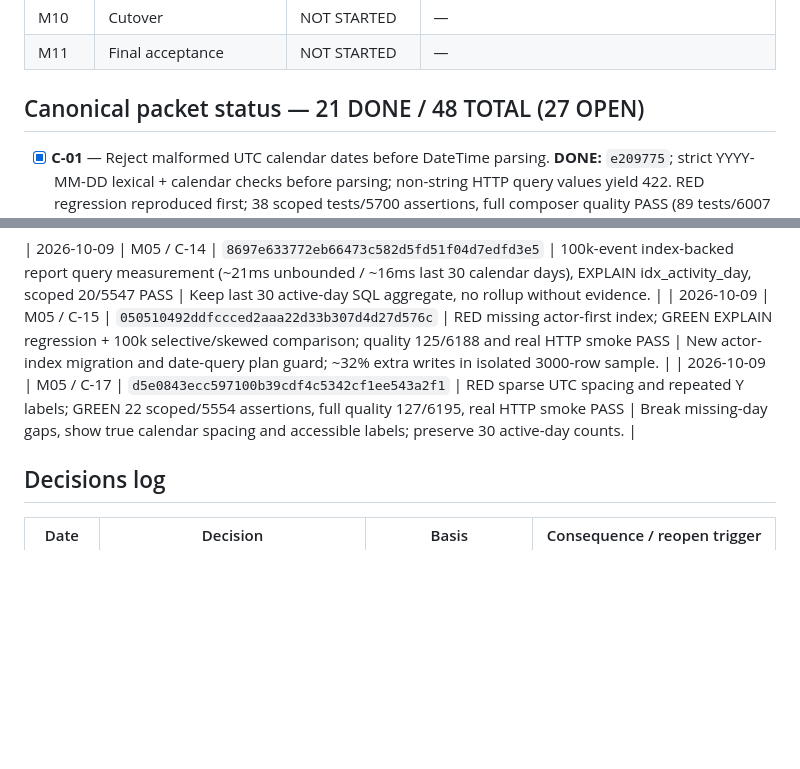
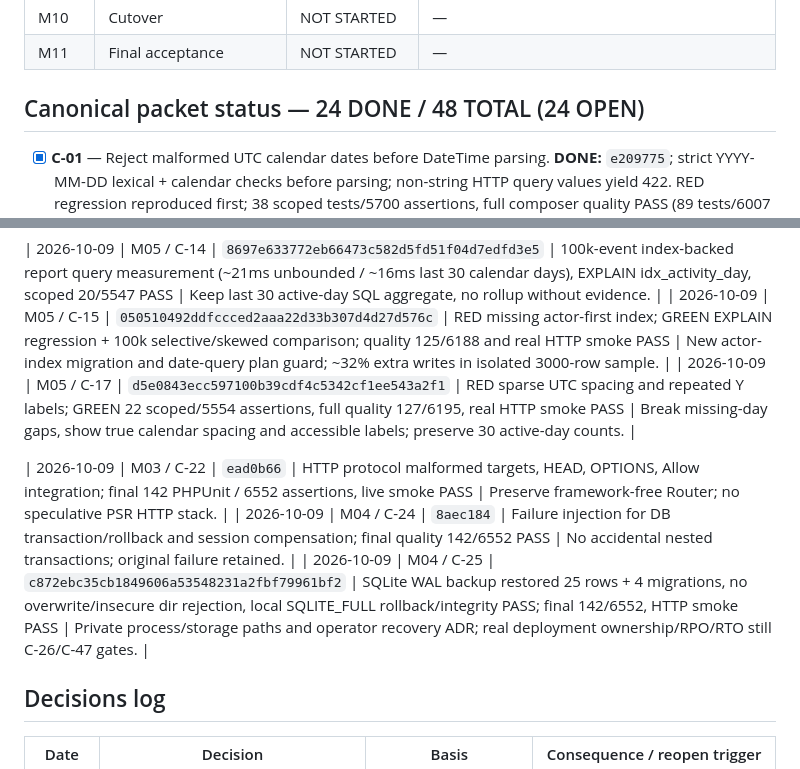
Before and after one commit to shomsy/fast-corporation-php-task, a Markdown page: docs/roadmap/EXECUTION-PROGRESS.md, 2 parts joined by grey strips. Rendered like a GitHub page; blank space fills up the shorter version.

```diff
--- a/docs/roadmap/EXECUTION-PROGRESS.md
+++ b/docs/roadmap/EXECUTION-PROGRESS.md
@@ -25,7 +25,7 @@
 | M10 | Cutover | NOT STARTED | — |
 | M11 | Final acceptance | NOT STARTED | — |
 
-## Canonical packet status — 21 DONE / 48 TOTAL (27 OPEN)
+## Canonical packet status — 24 DONE / 48 TOTAL (24 OPEN)
 
 - [x] **C-01** — Reject malformed UTC calendar dates before DateTime parsing. **DONE:** `e209775`; strict YYYY-MM-DD lexical + calendar checks before parsing; non-string HTTP query values yield 422. RED regression reproduced first; 38 scoped tests/5700 assertions, full composer quality PASS (89 tests/6007 assertions), HTTP smoke PASS.
 - [x] **C-02** — Restore the entry output-buffer depth for both successful and exceptional template rendering. DONE in `31d7484`. Two regressions failed before the fix; Renderer scoped tests PASS (4/11), composer quality PASS (92 tests/6017 assertions; PHPStan/Deptrac/audit PASS), HTTP smoke PASS.
@@ -114,6 +114,10 @@
 | 2026-10-09 | M05 / C-15 | `050510492ddfccced2aaa22d33b307d4d27d576c` | RED missing actor-first index; GREEN EXPLAIN regression + 100k selective/skewed comparison; quality 125/6188 and real HTTP smoke PASS | New actor-index migration and date-query plan guard; ~32% extra writes in isolated 3000-row sample. |
 | 2026-10-09 | M05 / C-17 | `d5e0843ecc597100b39cdf4c5342cf1ee543a2f1` | RED sparse UTC spacing and repeated Y labels; GREEN 22 scoped/5554 assertions, full quality 127/6195, real HTTP smoke PASS | Break missing-day gaps, show true calendar spacing and accessible labels; preserve 30 active-day counts. |
 
+| 2026-10-09 | M03 / C-22 | `ead0b66` | HTTP protocol malformed targets, HEAD, OPTIONS, Allow integration; final 142 PHPUnit / 6552 assertions, live smoke PASS | Preserve framework-free Router; no speculative PSR HTTP stack. |
+| 2026-10-09 | M04 / C-24 | `8aec184` | Failure injection for DB transaction/rollback and session compensation; final quality 142/6552 PASS | No accidental nested transactions; original failure retained. |
+| 2026-10-09 | M04 / C-25 | `c872ebc35cb1849606a53548231a2fbf79961bf2` | SQLite WAL backup restored 25 rows + 4 migrations, no overwrite/insecure dir rejection, local SQLITE_FULL rollback/integrity PASS; final 142/6552, HTTP smoke PASS | Private process/storage paths and operator recovery ADR; real deployment ownership/RPO/RTO still C-26/C-47 gates. |
+
 ## Decisions log
 
 | Date | Decision | Basis | Consequence / reopen trigger |
```
Also changed, not shown: other parts of docs/roadmap/EXECUTION-PROGRESS.md (+8 -8 lines), README.md (+1 -1 lines), docs/roadmap/RP-EXECUTION-PROMPT.md (+1 -1 lines).
